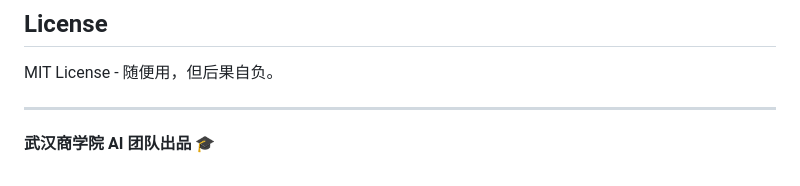
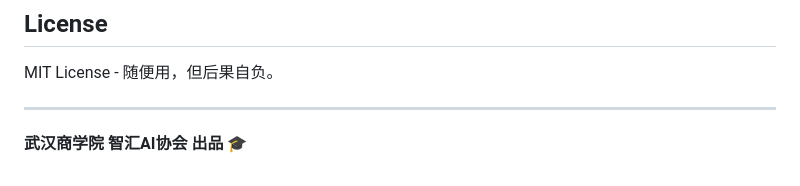
Before and after one commit to shiro123444/social-media-ai-system, a Markdown page: README.md, the part around the change. Drawn GitHub-style.

Commit message:
update: 更新文件 README.md
Signed-off-by: 2302_76494499 <2302_76494499@noreply.gitcode.com>

```diff
--- a/README.md
+++ b/README.md
@@ -320,4 +320,4 @@ MIT License - 随便用，但后果自负。
 
 ---
 
-**武汉商学院 AI 团队出品** 🎓
+**武汉商学院 智汇AI协会 出品** 🎓
```
